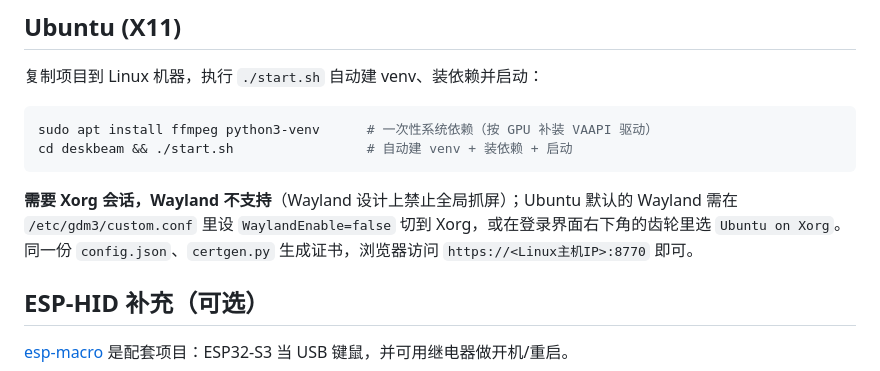
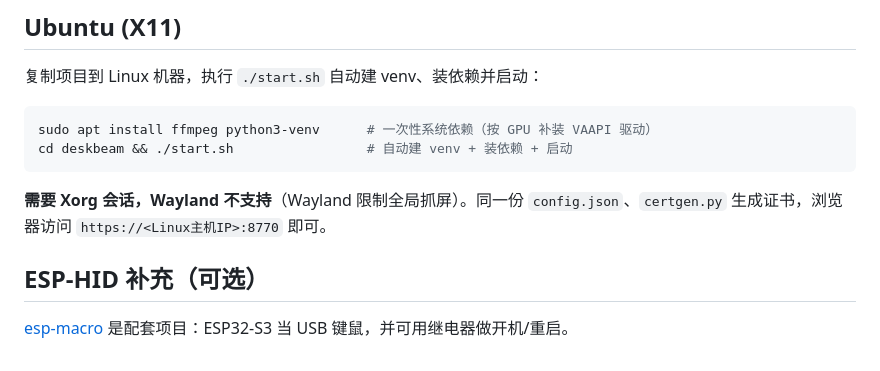
Before and after one commit to anzye2016/deskbeam, a Markdown page: README.md, the part around the change. Rendered like a GitHub page.

Commit message:
publish: 同步公开快照 (2026-10-18 15:36)

````diff
--- a/README.md
+++ b/README.md
@@ -48,7 +48,7 @@ sudo apt install ffmpeg python3-venv      # 一次性系统依赖（按 GPU 补
 cd deskbeam && ./start.sh                 # 自动建 venv + 装依赖 + 启动
 ```
 
-**需要 Xorg 会话，Wayland 不支持**（Wayland 设计上禁止全局抓屏）；Ubuntu 默认的 Wayland 需在 `/etc/gdm3/custom.conf` 里设 `WaylandEnable=false` 切到 Xorg，或在登录界面右下角的齿轮里选 `Ubuntu on Xorg`。同一份 `config.json`、`certgen.py` 生成证书，浏览器访问 `https://<Linux主机IP>:8770` 即可。
+**需要 Xorg 会话，Wayland 不支持**（Wayland 限制全局抓屏）。同一份 `config.json`、`certgen.py` 生成证书，浏览器访问 `https://<Linux主机IP>:8770` 即可。
 
 ## ESP-HID 补充（可选）
 
````
